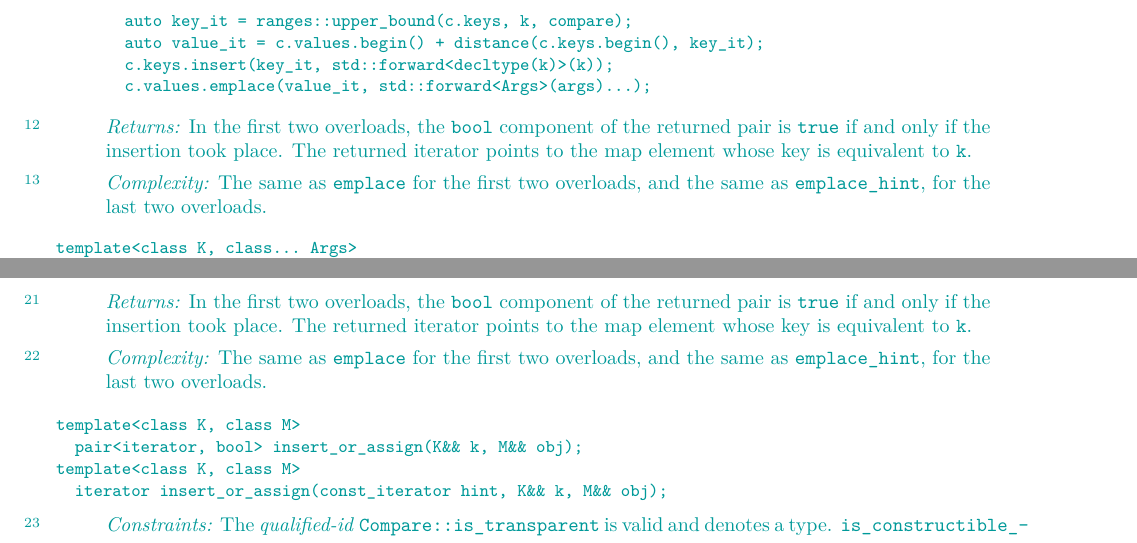
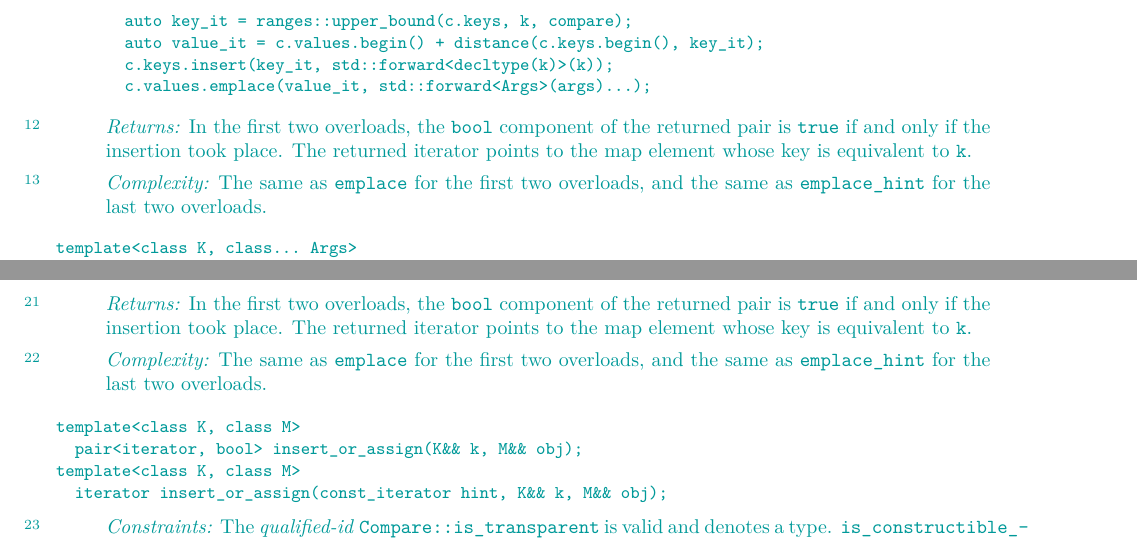
Before and after one commit to tzlaine/flat_map, a LaTeX book (paper/paper.tex, which reads paper/containers-lib.tex): two parts of pages 18 and 19 of 30, joined at a grey line, cut so that both start at the same text. Compiled offline with pdfLaTeX.

Commit message:
emplace_hint, for the last two overloads -> emplace_hint for the last two overloads

```diff
--- a/paper/containers-lib.tex
+++ b/paper/containers-lib.tex
@@ -1009,7 +1009,7 @@ iterator points to the map element whose key is equivalent to \tcode{k}.
 \pnum
 \complexity
 The same as \tcode{emplace} for the first two overloads, and the same
-as \tcode{emplace_hint}, for the last two overloads.
+as \tcode{emplace_hint} for the last two overloads.
 \end{itemdescr}
 
 \indexlibrarymember{try_emplace}{flatmap}%
@@ -1087,7 +1087,7 @@ iterator points to the map element whose key is equivalent to \tcode{k}.
 \pnum
 \complexity
 The same as \tcode{emplace} for the first two overloads, and the same
-as \tcode{emplace_hint}, for the last two overloads.
+as \tcode{emplace_hint} for the last two overloads.
 \end{itemdescr}
 
 \indexlibrarymember{insert_or_assign}{flatmap}%
```
